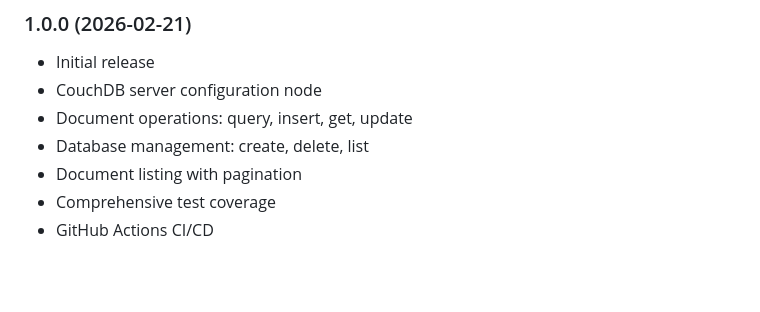
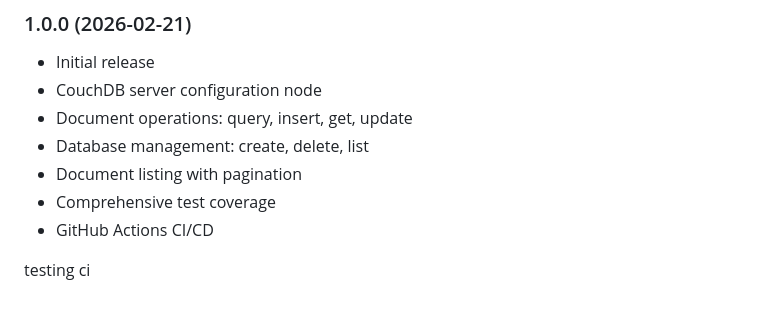
Before and after one commit to kanr/node-red-contrib-couchdb-nodes, a Markdown page: README.md, the part around the change. Rendered like a GitHub page; blank space fills up the shorter version.

Commit message:
docs: add testing ci note to README

```diff
--- a/README.md
+++ b/README.md
@@ -324,3 +324,5 @@ MIT © kanr
 - Document listing with pagination
 - Comprehensive test coverage
 - GitHub Actions CI/CD
+
+testing ci
```
